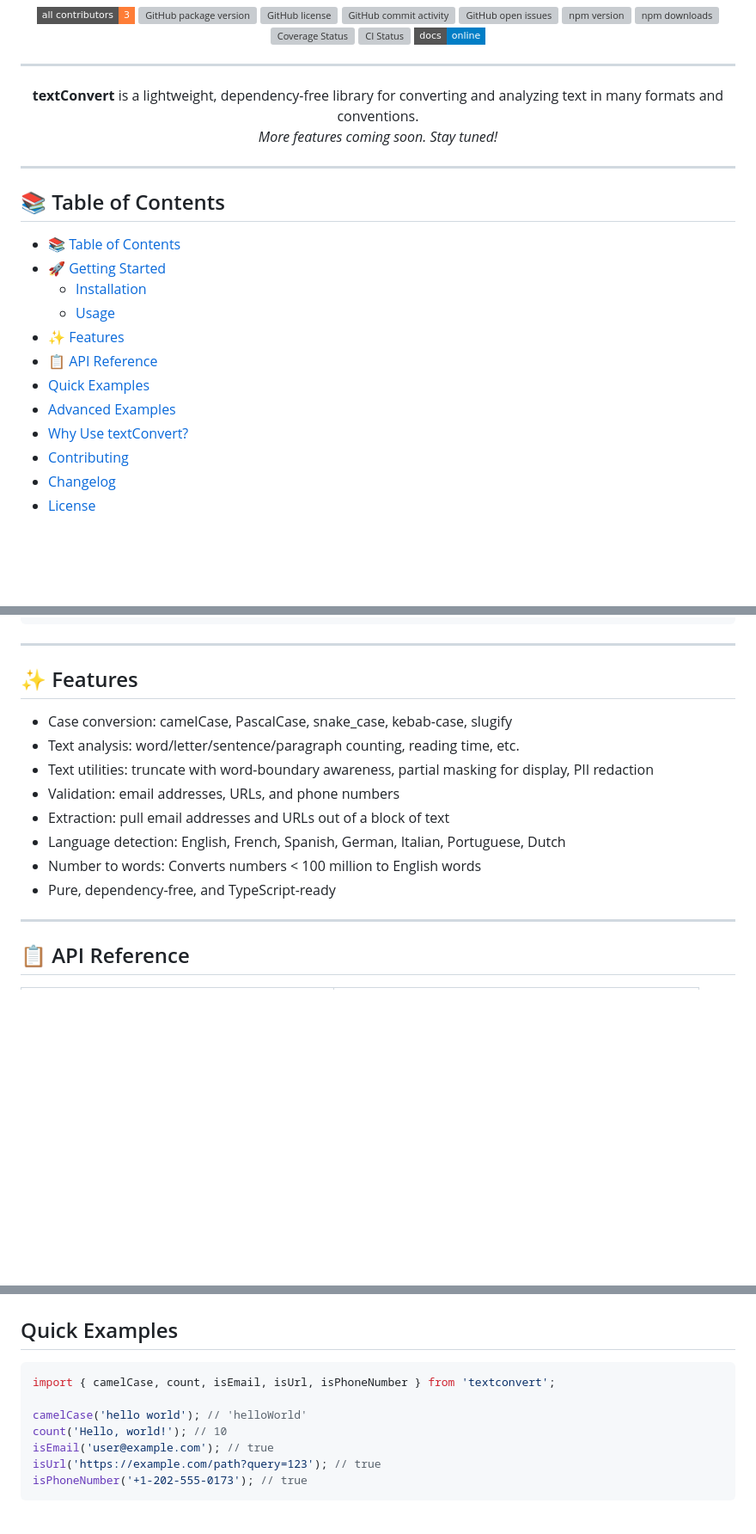
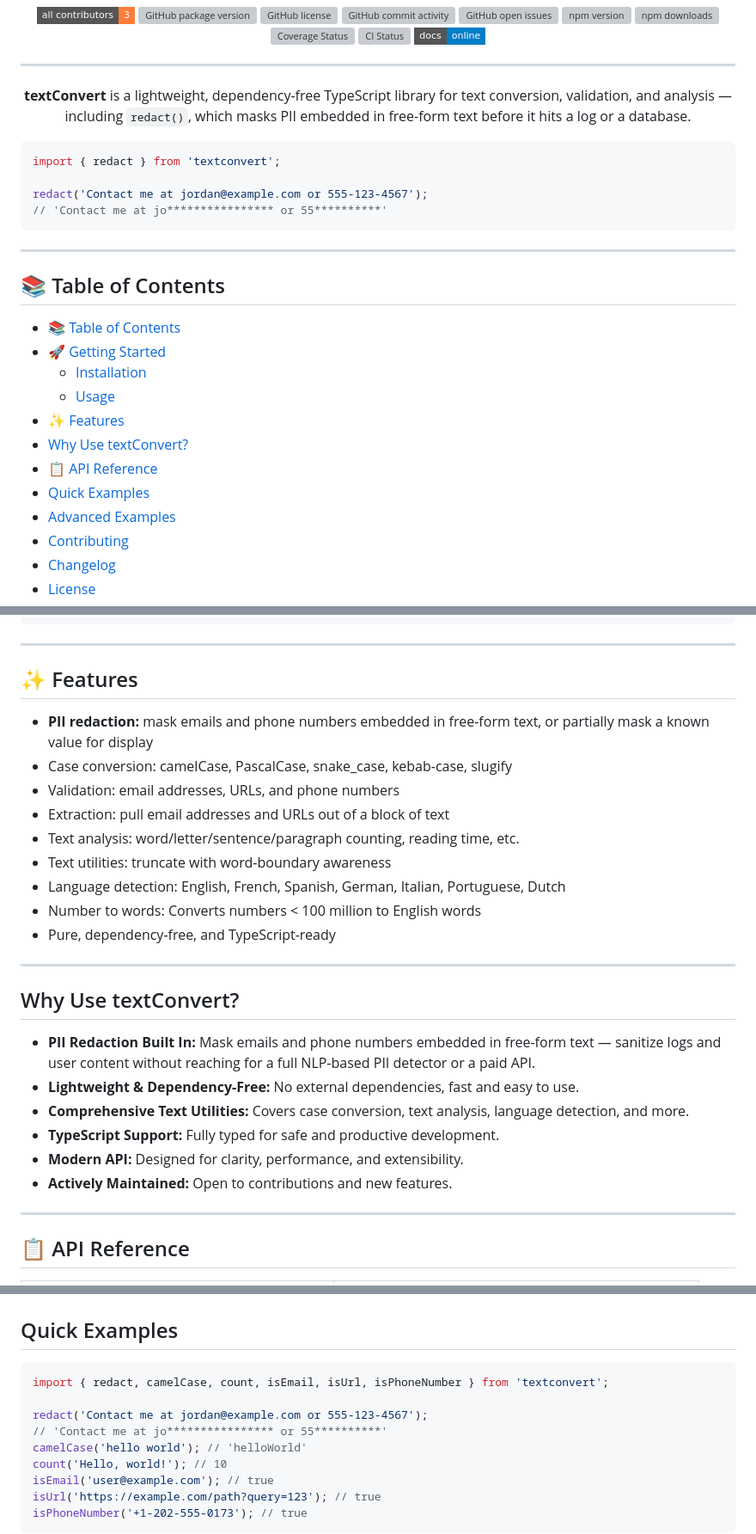
Before and after one commit to Monsieur-Nico/textConvert, a Markdown page: README.md, 3 parts joined by grey strips. Shown at 86% size. Rendered like a GitHub page; badges without logos; blank space fills up the shorter version; grey boxes are pictures that could not be loaded.

Commit message:
docs: reposition README to lead with redact
Every discovery channel (npm search, a future dev.to/HN post, the
GitHub Action) funnels traffic back to this page, so it should lead
with the actual differentiator instead of case conversion.

- Verified redact() example now appears right after the badges,
  before the reader even reaches the table of contents
- Features list leads with PII redaction instead of case conversion
- Quick Examples opens with redact() first
- "Why Use textConvert?" moved from the very end of the page to
  right after Features, where it synthesizes the feature list
  instead of reading as a late, disconnected recap

````diff
--- a/README.md
+++ b/README.md
@@ -28,9 +28,15 @@
 ---
 
 <p align="center">
-  <b>textConvert</b> is a lightweight, dependency-free library for converting and analyzing text in many formats and conventions.<br />
-  <i>More features coming soon. Stay tuned!</i>
+  <b>textConvert</b> is a lightweight, dependency-free TypeScript library for text conversion, validation, and analysis — including <code>redact()</code>, which masks PII embedded in free-form text before it hits a log or a database.
 </p>
+
+```js
+import { redact } from 'textconvert';
+
+redact('Contact me at jordan@example.com or 555-123-4567');
+// 'Contact me at jo**************** or 55**********'
+```
 
 ---
 
@@ -41,10 +47,10 @@
   - [Installation](#installation)
   - [Usage](#usage)
 - [✨ Features](#-features)
+- [Why Use textConvert?](#why-use-textconvert)
 - [📋 API Reference](#-api-reference)
 - [Quick Examples](#quick-examples)
 - [Advanced Examples](#advanced-examples)
-- [Why Use textConvert?](#why-use-textconvert)
 - [Contributing](#contributing)
 - [Changelog](#changelog)
 - [License](#license)
@@ -73,14 +79,26 @@ const convert = require('textconvert');
 
 ## ✨ Features
 
+- **PII redaction:** mask emails and phone numbers embedded in free-form text, or partially mask a known value for display
 - Case conversion: camelCase, PascalCase, snake_case, kebab-case, slugify
-- Text analysis: word/letter/sentence/paragraph counting, reading time, etc.
-- Text utilities: truncate with word-boundary awareness, partial masking for display, PII redaction
 - Validation: email addresses, URLs, and phone numbers
 - Extraction: pull email addresses and URLs out of a block of text
+- Text analysis: word/letter/sentence/paragraph counting, reading time, etc.
+- Text utilities: truncate with word-boundary awareness
 - Language detection: English, French, Spanish, German, Italian, Portuguese, Dutch
 - Number to words: Converts numbers < 100 million to English words
 - Pure, dependency-free, and TypeScript-ready
+
+---
+
+## Why Use textConvert?
+
+- **PII Redaction Built In:** Mask emails and phone numbers embedded in free-form text — sanitize logs and user content without reaching for a full NLP-based PII detector or a paid API.
+- **Lightweight & Dependency-Free:** No external dependencies, fast and easy to use.
+- **Comprehensive Text Utilities:** Covers case conversion, text analysis, language detection, and more.
+- **TypeScript Support:** Fully typed for safe and productive development.
+- **Modern API:** Designed for clarity, performance, and extensibility.
+- **Actively Maintained:** Open to contributions and new features.
 
 ---
 
@@ -118,8 +136,10 @@ See [docs/API.md](docs/API.md) for full parameter, return type, and edge-case de
 ## Quick Examples
 
 ```js
-import { camelCase, count, isEmail, isUrl, isPhoneNumber } from 'textconvert';
+import { redact, camelCase, count, isEmail, isUrl, isPhoneNumber } from 'textconvert';
 
+redact('Contact me at jordan@example.com or 555-123-4567');
+// 'Contact me at jo**************** or 55**********'
 camelCase('hello world'); // 'helloWorld'
 count('Hello, world!'); // 10
 isEmail('user@example.com'); // true
````
Also changed, not shown: other parts of README.md (+0 -10 lines).
